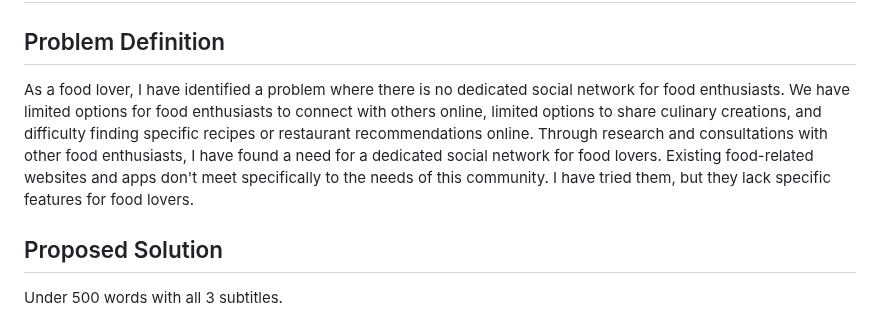
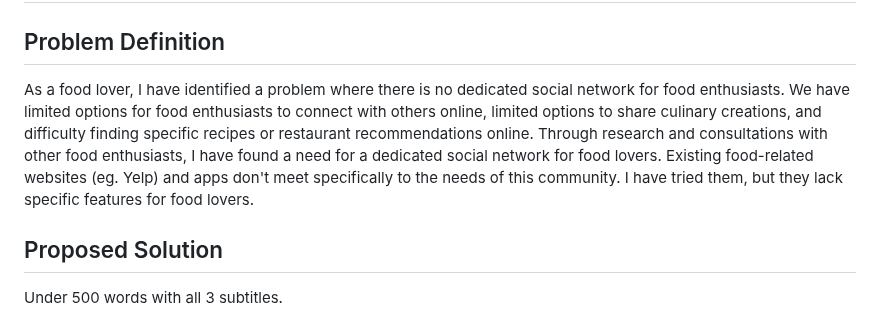
Before and after one commit to 2024sabuhiabbasov/unit4_2023-project, a Markdown page: README.md, the part around the change. Rendered like a GitHub page.

```diff
--- a/README.md
+++ b/README.md
@@ -6,7 +6,7 @@
 
 # Criteria A: Planning
 ## Problem Definition
-As a food lover, I have identified a problem where there is no dedicated social network for food enthusiasts. We have limited options for food enthusiasts to connect with others online, limited options to share culinary creations, and difficulty finding specific recipes or restaurant recommendations online. Through research and consultations with other food enthusiasts, I have found a need for a dedicated social network for food lovers. Existing food-related websites and apps don't meet specifically to the needs of this community. I have tried them, but they lack specific features for food lovers.
+As a food lover, I have identified a problem where there is no dedicated social network for food enthusiasts. We have limited options for food enthusiasts to connect with others online, limited options to share culinary creations, and difficulty finding specific recipes or restaurant recommendations online. Through research and consultations with other food enthusiasts, I have found a need for a dedicated social network for food lovers. Existing food-related websites (eg. Yelp) and apps don't meet specifically to the needs of this community. I have tried them, but they lack specific features for food lovers.
 
 ## Proposed Solution
 Under 500 words with all 3 subtitles.
```
